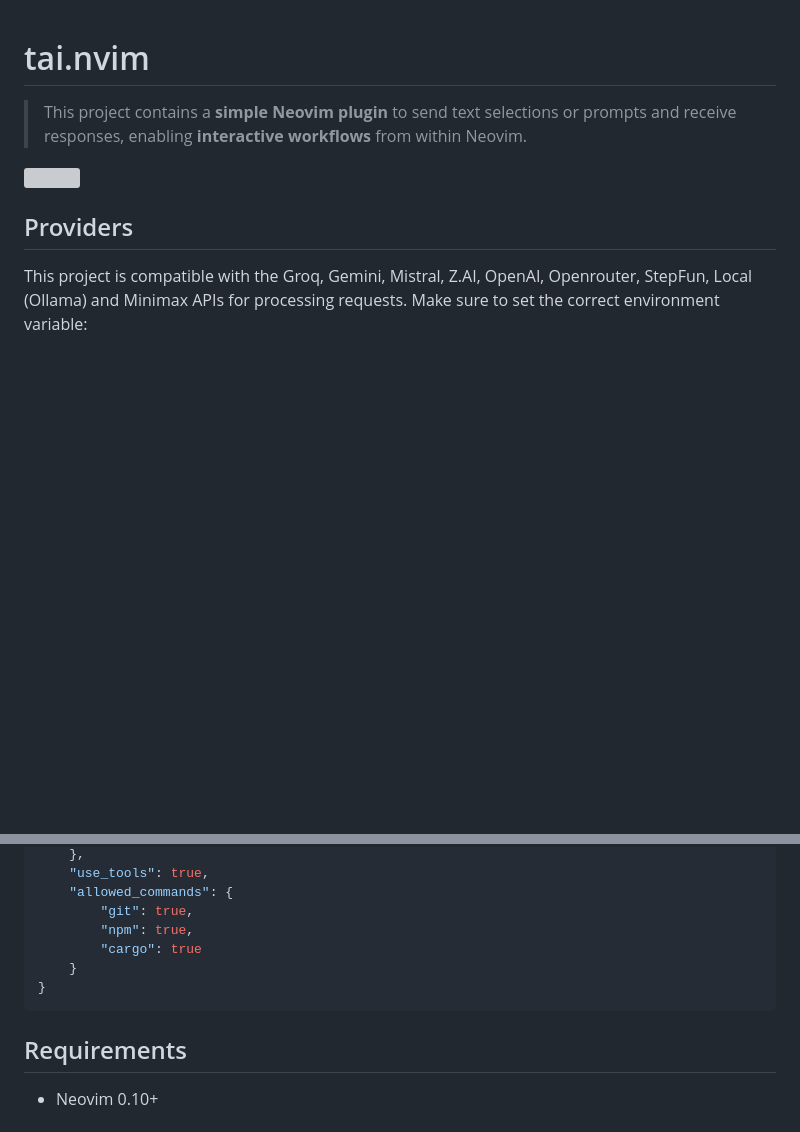
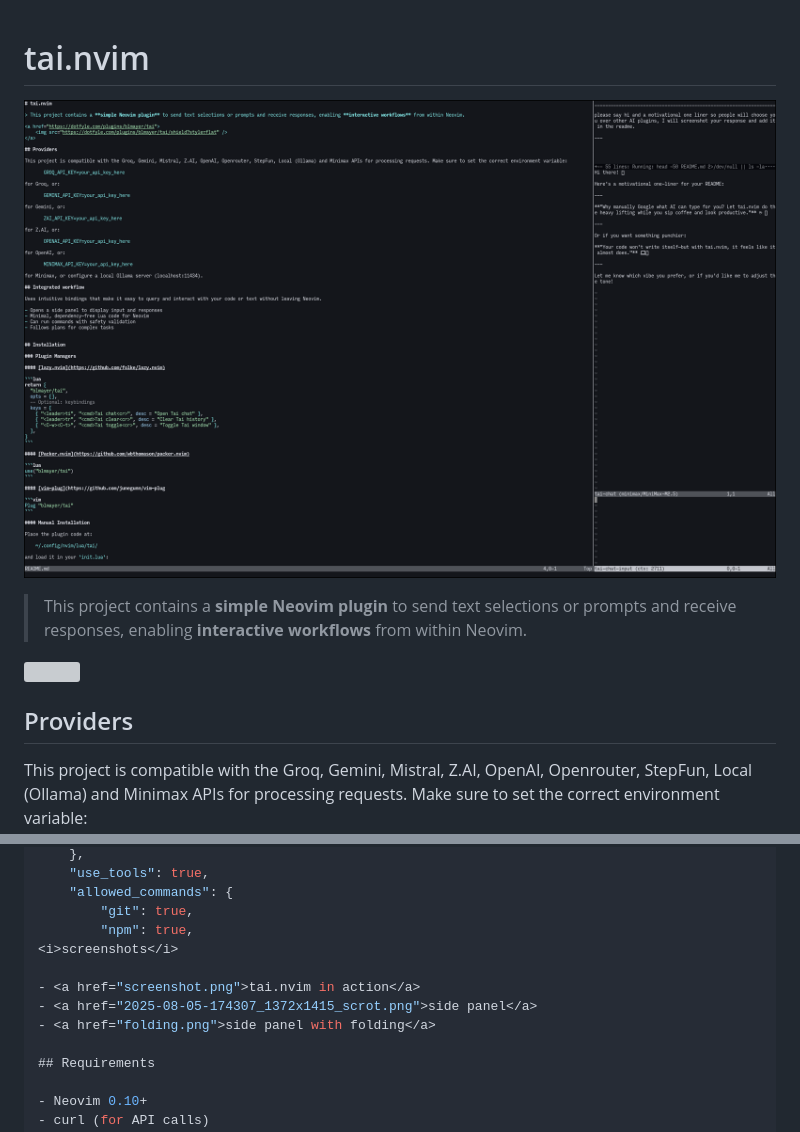
Before and after one commit to blmayer/tai, a Markdown page: README.md, 2 parts joined by grey strips. Drawn GitHub-style; pictures changed too: www/screenshot.png (added); blank space fills up the shorter version; grey boxes are pictures that could not be loaded.

Commit message:
added screenshot

````diff
--- a/README.md
+++ b/README.md
@@ -1,4 +1,6 @@
 # tai.nvim
+
+![tai.nvim in action](www/screenshot.png)
 
 > This project contains a **simple Neovim plugin** to send text selections or prompts and receive responses, enabling **interactive workflows** from within Neovim.
 
@@ -115,10 +118,11 @@ Example `.tai` file:
 	"allowed_commands": {
 		"git": true,
 		"npm": true,
-		"cargo": true
-	}
-}
-```
+<i>screenshots</i>
+
+- <a href="screenshot.png">tai.nvim in action</a>
+- <a href="2025-08-05-174307_1372x1415_scrot.png">side panel</a>
+- <a href="folding.png">side panel with folding</a>
 
 ## Requirements
 
````
Also changed, not shown: other parts of README.md (+1 -0 lines), 1 other file.
